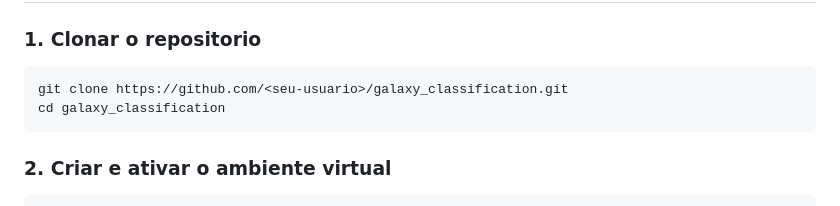
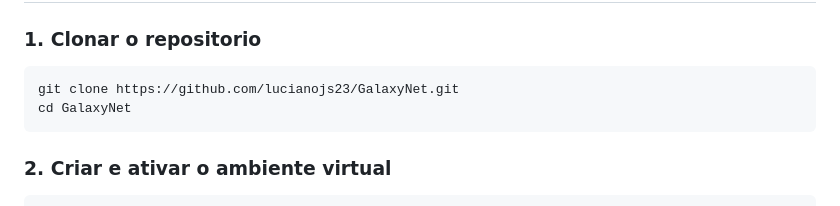
Before and after one commit to lucianojs23/GalaxyNet, a Markdown page: README.md, the part around the change. Rendered like a GitHub page.

````diff
--- a/README.md
+++ b/README.md
@@ -87,8 +87,8 @@ GZ2 (Zenodo)   ──┘                         │                │
 ### 1. Clonar o repositorio
 
 ```bash
-git clone https://github.com/<seu-usuario>/galaxy_classification.git
-cd galaxy_classification
+git clone https://github.com/lucianojs23/GalaxyNet.git
+cd GalaxyNet
 ```
 
 ### 2. Criar e ativar o ambiente virtual
````
